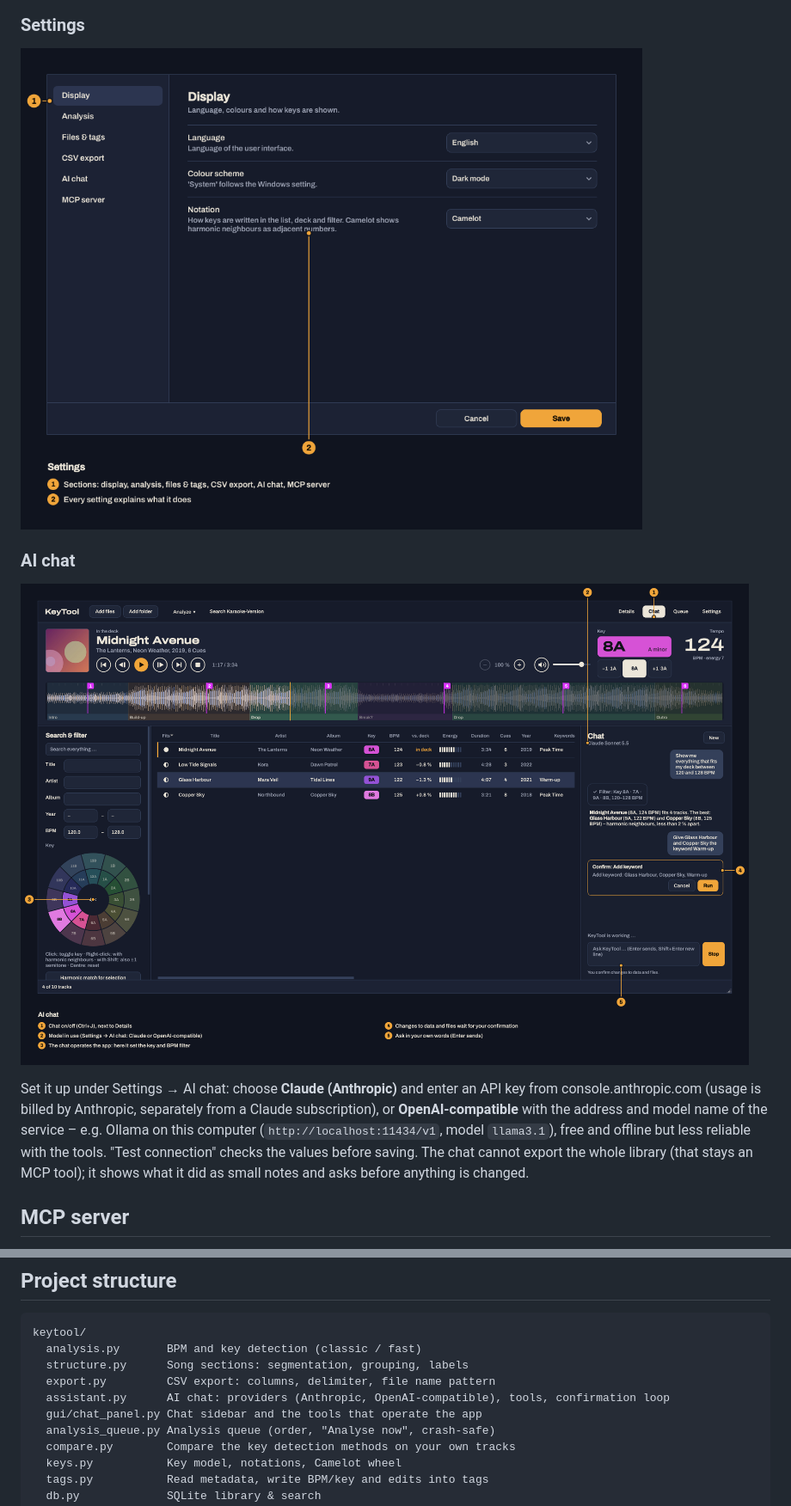
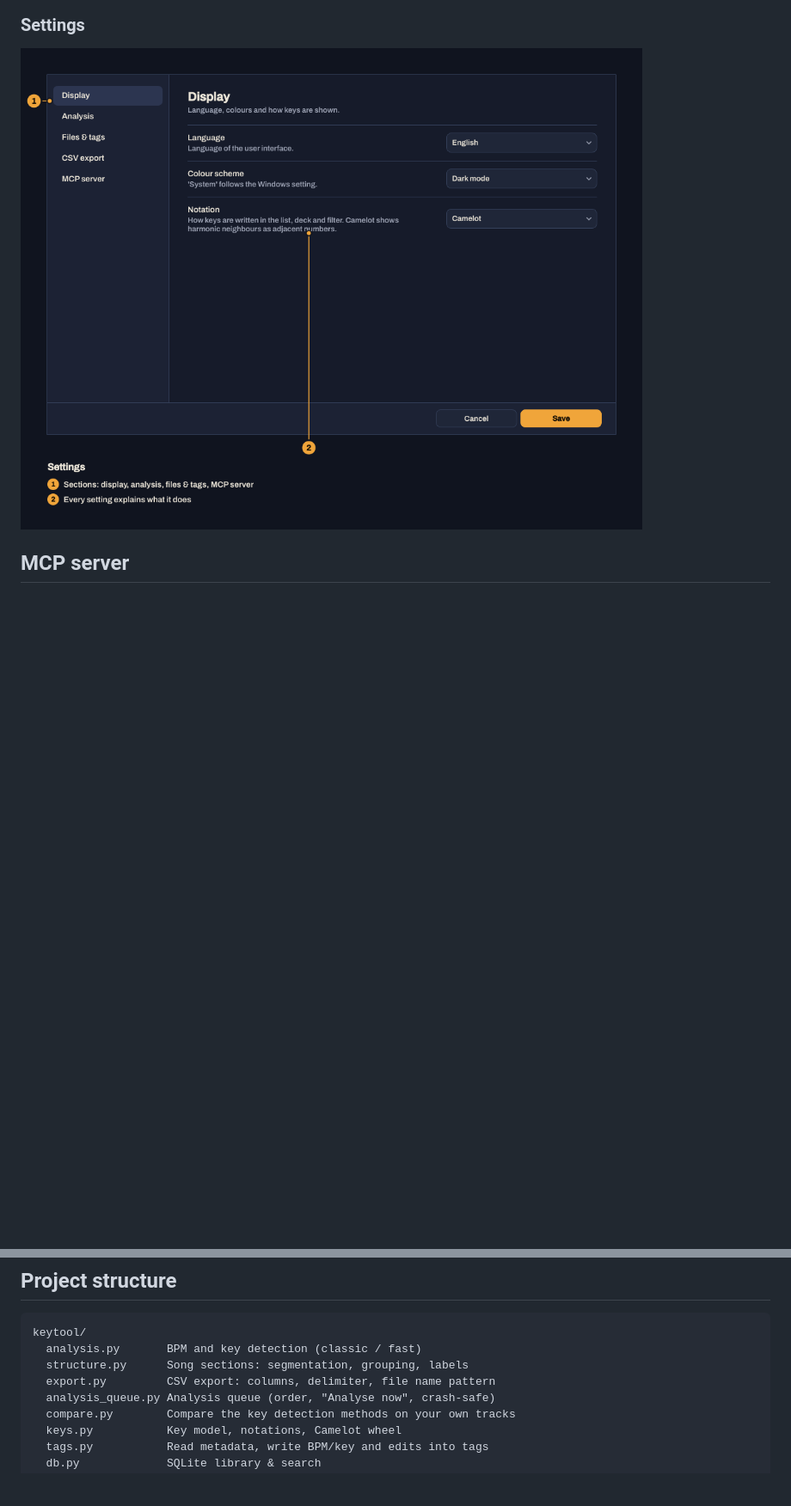
Before and after one commit to marcjohnce/keytool, a Markdown page: README.md, 2 parts joined by grey strips. Shown at 86% size. Drawn GitHub-style; pictures changed too: docs/screenshots/08-settings.png, docs/screenshots/09-chat.png (deleted); blank space fills up the shorter version.

```diff
--- a/README.md
+++ b/README.md
@@ -219,15 +218,6 @@ All screenshots show a made-up demo library (titles, artists and cover images ar
 ### Settings
 ![Settings](docs/screenshots/08-settings.png)
 
-### AI chat
-![AI chat](docs/screenshots/09-chat.png)
-
-Set it up under Settings → AI chat: choose **Claude (Anthropic)** and enter an API key from console.anthropic.com
-(usage is billed by Anthropic, separately from a Claude subscription), or **OpenAI-compatible** with the address and
-model name of the service – e.g. Ollama on this computer (`http://localhost:11434/v1`, model `llama3.1`), free and
-offline but less reliable with the tools. "Test connection" checks the values before saving. The chat cannot export
-the whole library (that stays an MCP tool); it shows what it did as small notes and asks before anything is changed.
-
 ## MCP server
 
 For Claude Desktop, add this to `%APPDATA%\Claude\claude_desktop_config.json`
@@ -298,8 +288,6 @@ keytool/
   analysis.py       BPM and key detection (classic / fast)
   structure.py      Song sections: segmentation, grouping, labels
   export.py         CSV export: columns, delimiter, file name pattern
-  assistant.py      AI chat: providers (Anthropic, OpenAI-compatible), tools, confirmation loop
-  gui/chat_panel.py Chat sidebar and the tools that operate the app
   analysis_queue.py Analysis queue (order, "Analyse now", crash-safe)
   compare.py        Compare the key detection methods on your own tracks
   keys.py           Key model, notations, Camelot wheel
```
Also changed, not shown: other parts of README.md (+0 -1 lines), docs/screenshots/01-main-window.png, 16 other files.
